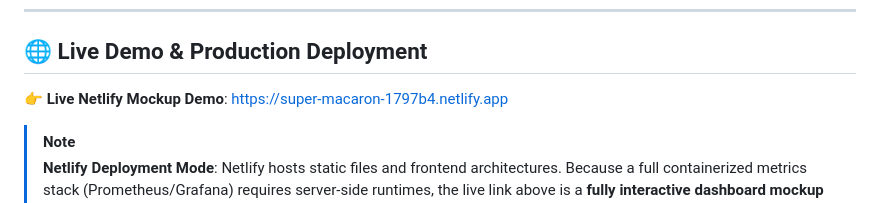
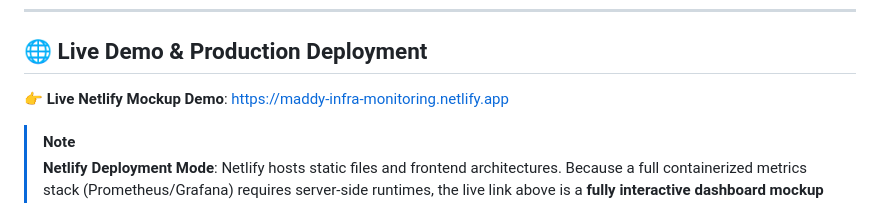
Before and after one commit to MADHACKER85/infra-monitoring-stack, a Markdown page: README.md, the part around the change. GitHub-like rendering.

Commit message:
doc: update live netlify demo url to custom name

```diff
--- a/README.md
+++ b/README.md
@@ -99,7 +99,7 @@ This project's code is maintained on GitHub:
 ---
 
 ## 🌐 Live Demo & Production Deployment
-👉 **Live Netlify Mockup Demo**: [https://super-macaron-1797b4.netlify.app](https://super-macaron-1797b4.netlify.app)
+👉 **Live Netlify Mockup Demo**: [https://maddy-infra-monitoring.netlify.app](https://maddy-infra-monitoring.netlify.app)
 
 > [!NOTE]
 > **Netlify Deployment Mode**: Netlify hosts static files and frontend architectures. Because a full containerized metrics stack (Prometheus/Grafana) requires server-side runtimes, the live link above is a **fully interactive dashboard mockup** built with HTML/CSS/JS (including an interactive CPU stress simulator and live-updating Chart.js charts).
```
